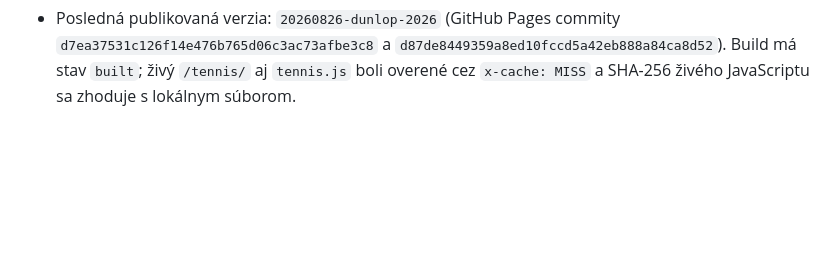
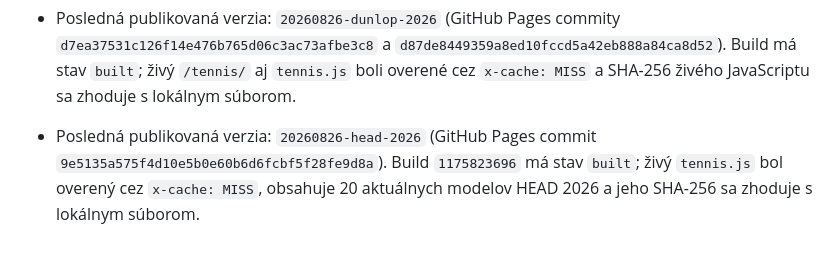
Before and after one commit to porovnavacrakiet/porovnavacrakiet.github.io, a Markdown page: PROJECT_CONTEXT.md, the part around the change. Drawn GitHub-style; blank space fills up the shorter version.

Commit message:
Record HEAD tennis publication

```diff
--- a/PROJECT_CONTEXT.md
+++ b/PROJECT_CONTEXT.md
@@ -213,3 +213,4 @@ Otvoriť `index.html` v prehliadači. Google Chrome je v tomto počítači nain
 - Tenisový katalóg Dunlop (26. 8. 2026): tri staršie reprezentatívne položky nahrádza šesť aktuálne predávaných dospelých modelov FX 2026 z oficiálneho obchodu Dunlop: FX 500 Tour, FX 500, FX 500 LS, FX 500 Lite, FX 500 Super Lite a FX Team 100. Rozmery, hmotnosť, balans a vzor výpletu sú overené pri každom modeli; juniorské rámy a staršie CX/SX/LX generácie nie sú vydávané za ročník 2026. World Tennis nemá verejný individuálny register rámov, preto sa nepoužíva tvrdenie „ITF approved“. Katalóg má 64 modelov a `tools/check.mjs` vyžaduje presne šesť Dunlop 2026 položiek.
 - Tenisový katalóg HEAD (26. 8. 2026): tri staršie reprezentatívne položky nahrádza 20 aktuálne predávaných odlišných dospelých modelov 2026 z oficiálneho obchodu a radových stránok HEAD: Boom (Pro, MP, MP L, MP UL, Team), Extreme (Pro, MP, MP XL, MP L, MP UL, Team, Elite), Speed (Pro, Tour, MP, MP L, MP UL, Team, Elite) a Squared. Vynechané sú juniorské rámy, farebné Legend/Neon edície a produkty označené „coming soon“. Rozmery, hmotnosť, balans a vzor výpletu sú overené v oficiálnych špecifikáciách; interné metriky zostávajú orientačné. World Tennis nemá verejný individuálny register rámov, preto sa nepoužíva označenie „ITF approved“; evidované sú konvenčné neupravené rámy podľa pravidiel Appendix II. Katalóg má 81 modelov a `tools/check.mjs` vyžaduje presne 20 HEAD 2026 položiek.
 - Posledná publikovaná verzia: `20260826-dunlop-2026` (GitHub Pages commity `d7ea37531c126f14e476b765d06c3ac73afbe3c8` a `d87de8449359a8ed10fccd5a42eb888a84ca8d52`). Build má stav `built`; živý `/tennis/` aj `tennis.js` boli overené cez `x-cache: MISS` a SHA-256 živého JavaScriptu sa zhoduje s lokálnym súborom.
+- Posledná publikovaná verzia: `20260826-head-2026` (GitHub Pages commit `9e5135a575f4d10e5b0e60b6d6fcbf5f28fe9d8a`). Build `1175823696` má stav `built`; živý `tennis.js` bol overený cez `x-cache: MISS`, obsahuje 20 aktuálnych modelov HEAD 2026 a jeho SHA-256 sa zhoduje s lokálnym súborom.
```
